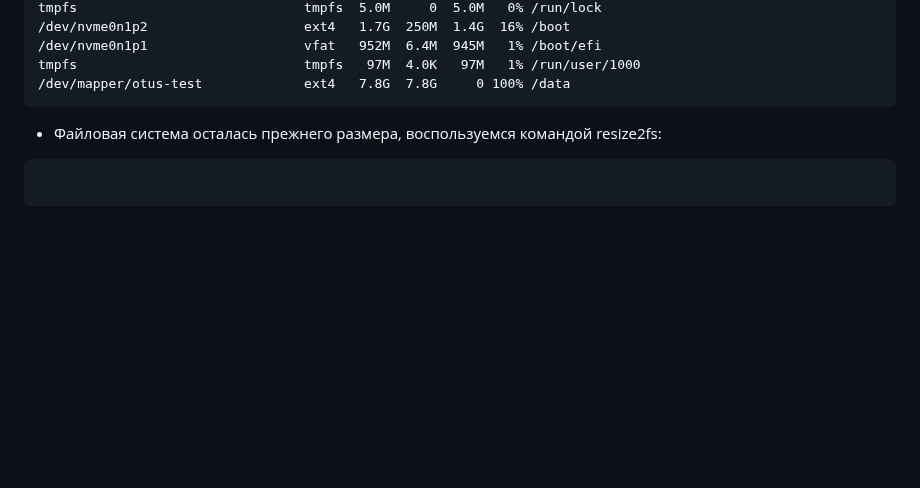
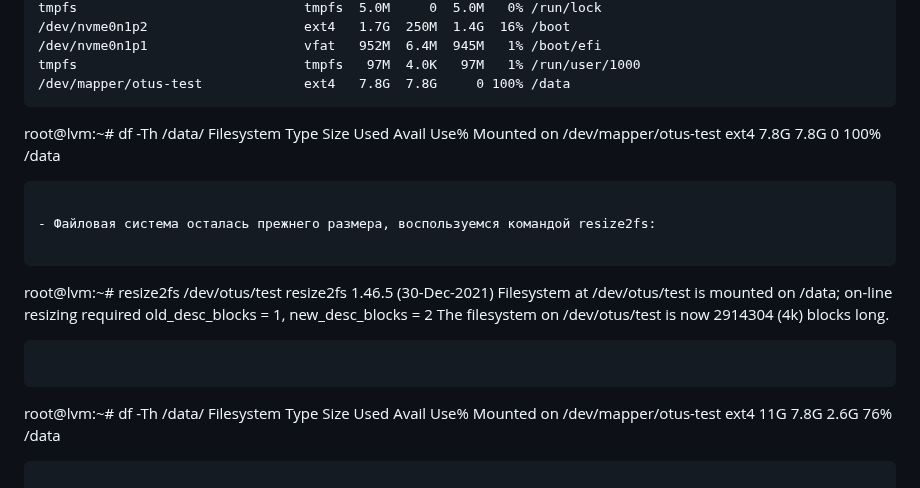
Before and after one commit to yurpv/lab_otus, a Markdown page: LVM/Readme.md, the part around the change. GitHub-like rendering; blank space fills up the shorter version.

````diff
--- a/LVM/Readme.md
+++ b/LVM/Readme.md
@@ -276,9 +276,22 @@ tmpfs                             tmpfs  5.0M     0  5.0M   0% /run/lock
 tmpfs                             tmpfs   97M  4.0K   97M   1% /run/user/1000
 /dev/mapper/otus-test             ext4   7.8G  7.8G     0 100% /data
 ```
+root@lvm:~# df -Th /data/
+Filesystem            Type  Size  Used Avail Use% Mounted on
+/dev/mapper/otus-test ext4  7.8G  7.8G     0 100% /data
+```
 
 - Файловая система осталась прежнего размера, воспользуемся командой resize2fs:
 
 ```
-
+root@lvm:~# resize2fs /dev/otus/test
+resize2fs 1.46.5 (30-Dec-2021)
+Filesystem at /dev/otus/test is mounted on /data; on-line resizing required
+old_desc_blocks = 1, new_desc_blocks = 2
+The filesystem on /dev/otus/test is now 2914304 (4k) blocks long.
 ```
+```
+root@lvm:~# df -Th /data/
+Filesystem            Type  Size  Used Avail Use% Mounted on
+/dev/mapper/otus-test ext4   11G  7.8G  2.6G  76% /data
+```
````
